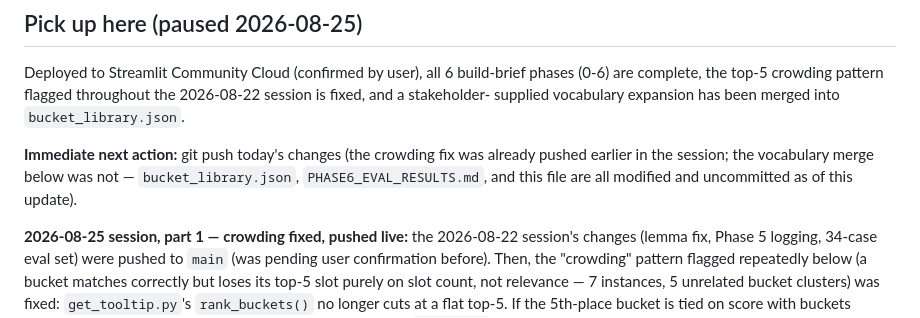
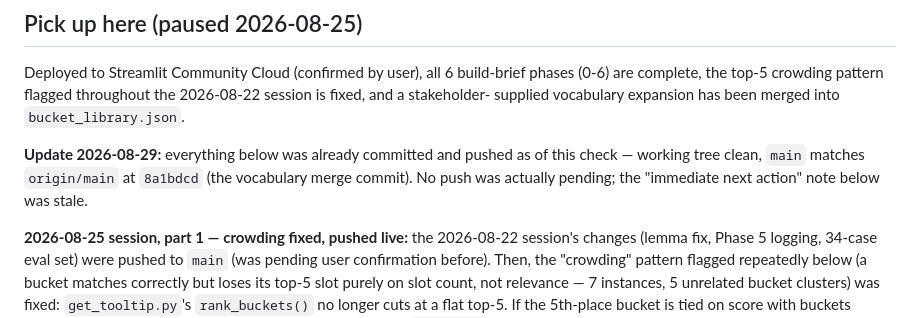
Before and after one commit to aialetheiaworks/choice-bucket-matching, a Markdown page: CLAUDE.md, the part around the change. Drawn GitHub-style.

Commit message:
Correct stale pending-push note in CLAUDE.md
The vocabulary merge was already pushed; the file's "immediate next
action" section hadn't been updated to reflect that.

Co-Authored-By: Claude Sonnet 5 <noreply@anthropic.com>
Claude-Session: https://claude.ai/code/session_01XT6bdSa2XQYdomA1Dm3Ss5

```diff
--- a/CLAUDE.md
+++ b/CLAUDE.md
@@ -15,10 +15,10 @@ build-brief phases (0-6) are complete, the top-5 crowding pattern
 flagged throughout the 2026-08-22 session is fixed, and a stakeholder-
 supplied vocabulary expansion has been merged into `bucket_library.json`.
 
-**Immediate next action:** git push today's changes (the crowding fix
-was already pushed earlier in the session; the vocabulary merge below
-was not — `bucket_library.json`, `PHASE6_EVAL_RESULTS.md`, and this file
-are all modified and uncommitted as of this update).
+**Update 2026-08-29:** everything below was already committed and
+pushed as of this check — working tree clean, `main` matches
+`origin/main` at `8a1bdcd` (the vocabulary merge commit). No push was
+actually pending; the "immediate next action" note below was stale.
 
 **2026-08-25 session, part 1 — crowding fixed, pushed live:** the
 2026-08-22 session's changes (lemma fix, Phase 5 logging, 34-case eval
```
